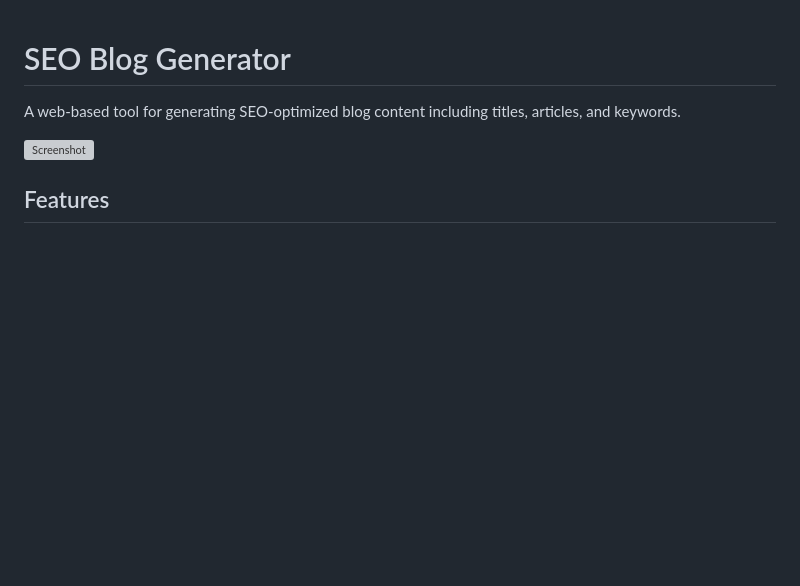
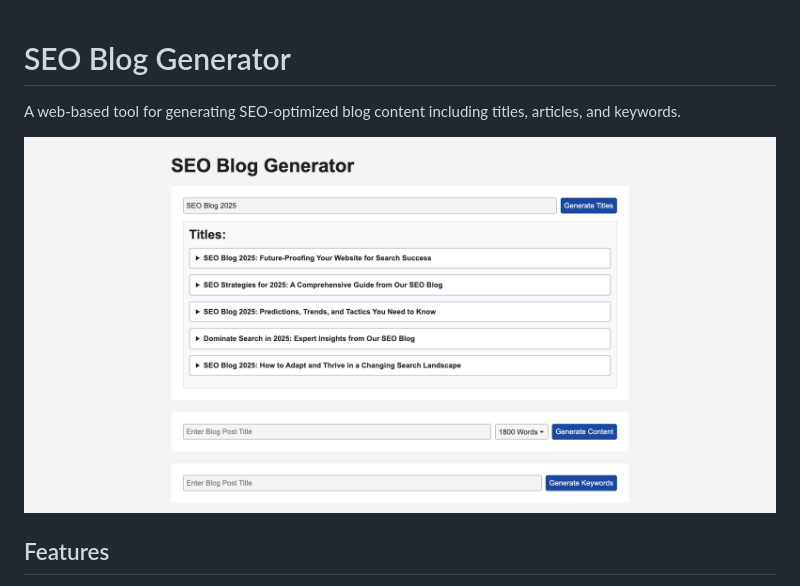
Before and after one commit to Bappyllcg/seo-writing-ai, a Markdown page: README.md, the part around the change. GitHub-like rendering; pictures changed too: assets/screenshot.png (added); blank space fills up the shorter version; grey boxes are pictures that could not be loaded.

Commit message:
Screenshot Added

```diff
--- a/README.md
+++ b/README.md
@@ -2,7 +2,7 @@
 
 A web-based tool for generating SEO-optimized blog content including titles, articles, and keywords.
 
-![Screenshot](screenshot.png) <!-- Consider adding a screenshot later -->
+![Screenshot](/assets/screenshot.png) <!-- Consider adding a screenshot later -->
 
 ## Features
 - AI-powered title generation
```
